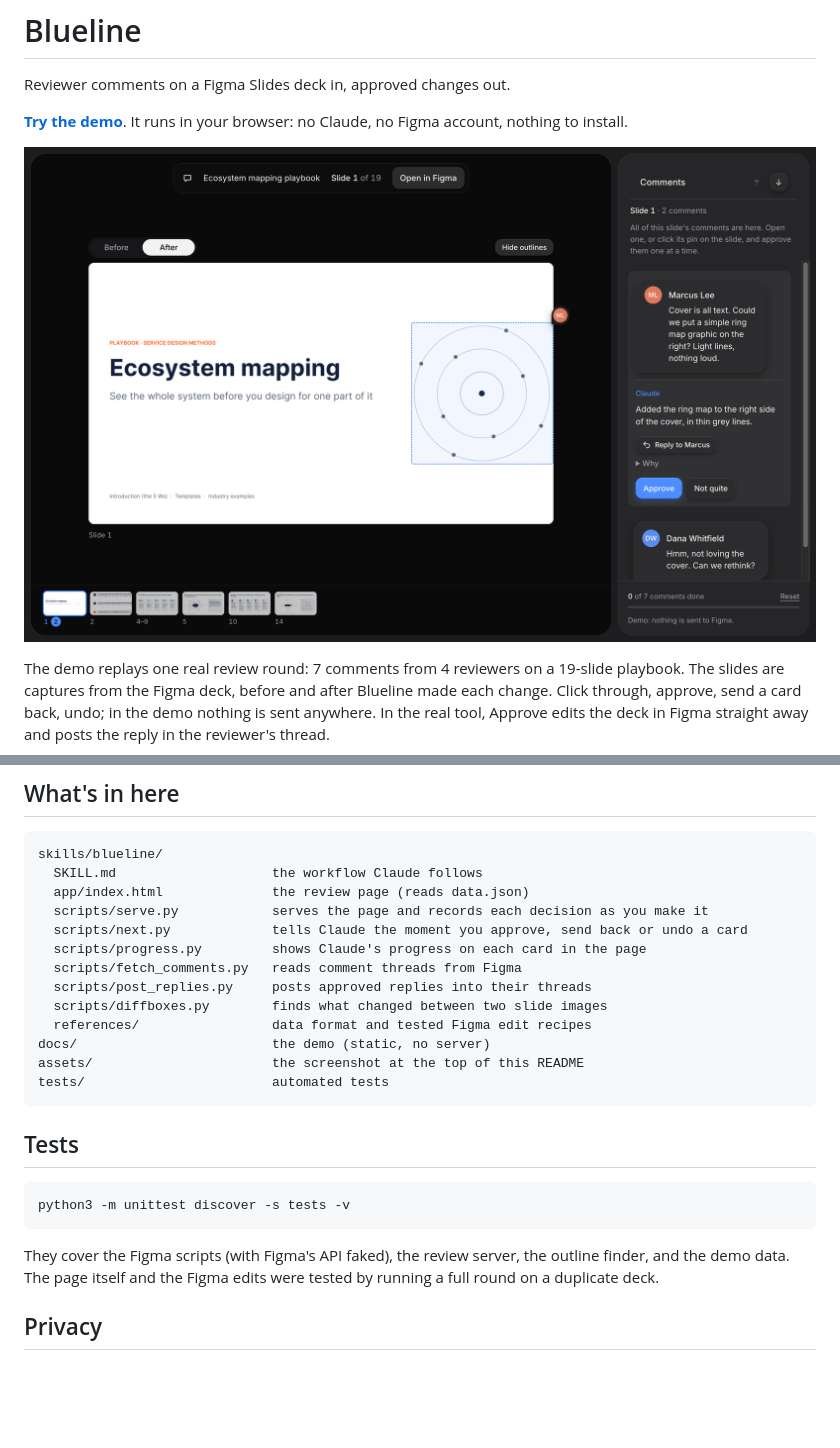
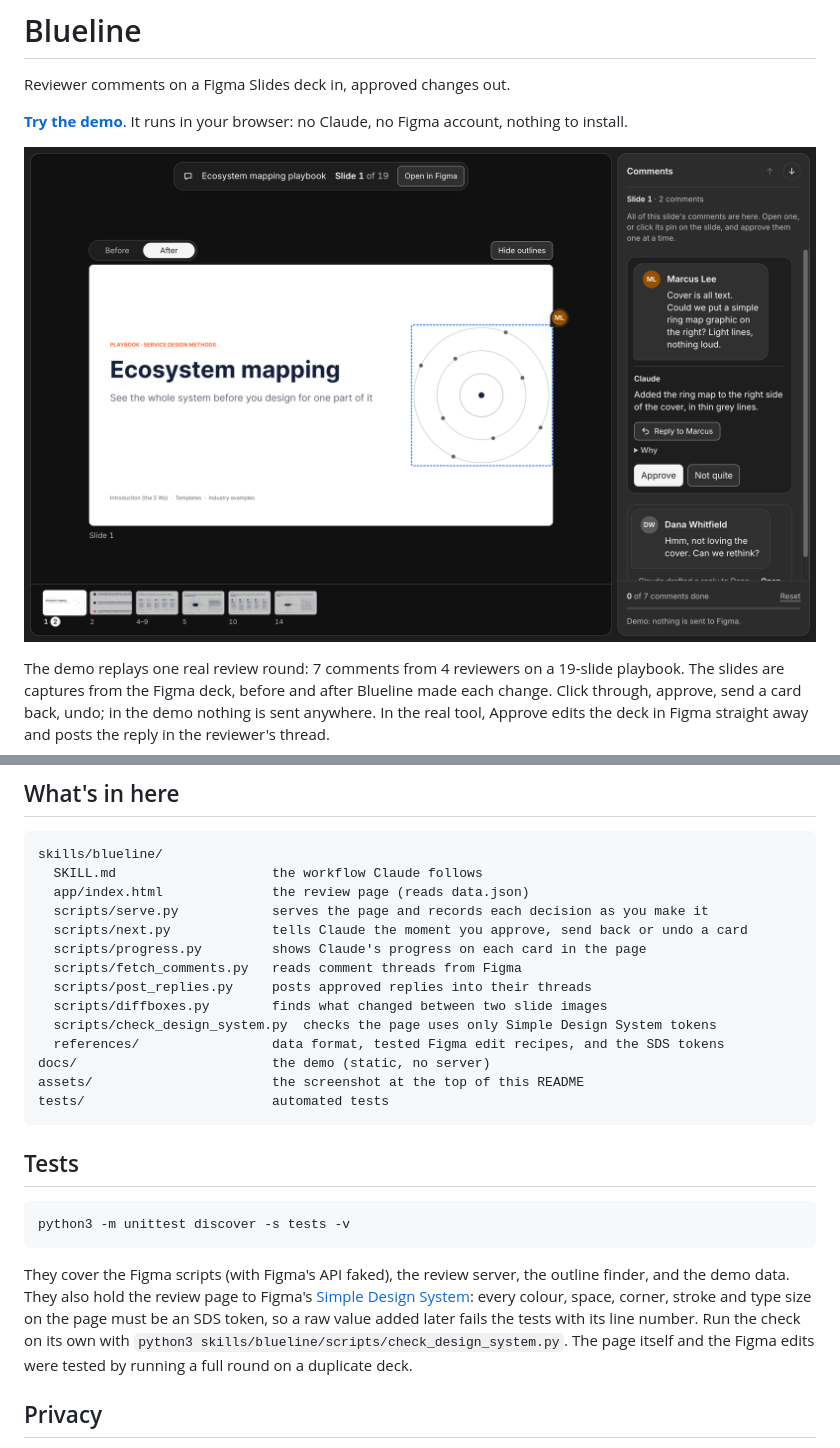
Before and after one commit to slsho/skill-blueline, a Markdown page: README.md, 2 parts joined by grey strips. Drawn GitHub-style; pictures changed too: assets/demo.png; blank space fills up the shorter version.

````diff
--- a/README.md
+++ b/README.md
@@ -69,7 +69,8 @@ skills/blueline/
   scripts/fetch_comments.py   reads comment threads from Figma
   scripts/post_replies.py     posts approved replies into their threads
   scripts/diffboxes.py        finds what changed between two slide images
-  references/                 data format and tested Figma edit recipes
+  scripts/check_design_system.py  checks the page uses only Simple Design System tokens
+  references/                 data format, tested Figma edit recipes, and the SDS tokens
 docs/                         the demo (static, no server)
 assets/                       the screenshot at the top of this README
 tests/                        automated tests
@@ -82,7 +83,11 @@ python3 -m unittest discover -s tests -v
 ```
 
 They cover the Figma scripts (with Figma's API faked), the review server, the outline finder,
-and the demo data. The page itself and the Figma edits were tested by running a full round on
+and the demo data. They also hold the review page to Figma's
+[Simple Design System](https://www.figma.com/design/ABQ7Itjmi2WuD6YJ3suoOE/Simple-Design-System--Community-):
+every colour, space, corner, stroke and type size on the page must be an SDS token, so a raw value
+added later fails the tests with its line number. Run the check on its own with
+`python3 skills/blueline/scripts/check_design_system.py`. The page itself and the Figma edits were tested by running a full round on
 a duplicate deck.
 
 ## Privacy
````
Also changed, not shown: 6 other files.
